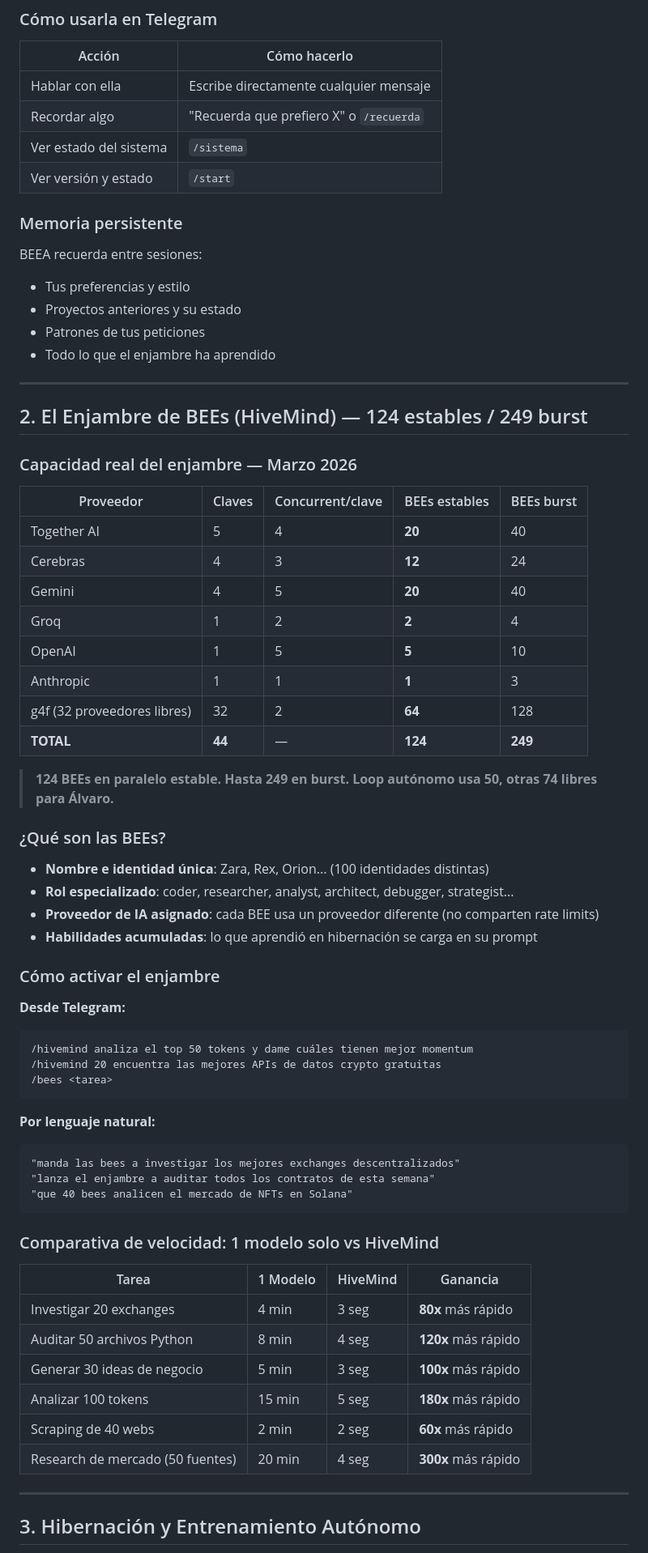
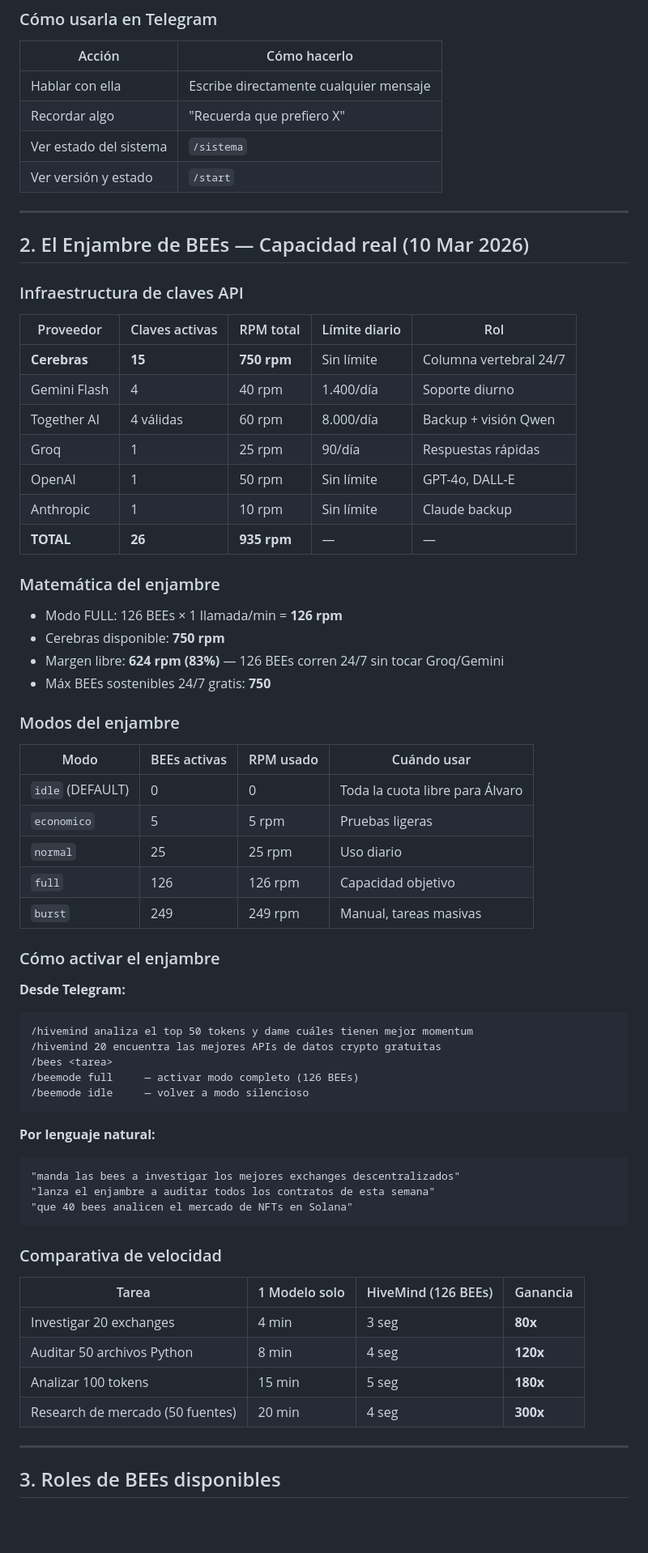
Before and after one commit to xxvelonxx/beehAIve, a Markdown page: docs/BEEA_GUIA_COMPLETA.md, the part around one of its changes. Shown at 81% size. Rendered like a GitHub page; blank space fills up the shorter version.

````diff
--- a/docs/BEEA_GUIA_COMPLETA.md
+++ b/docs/BEEA_GUIA_COMPLETA.md
@@ -24,41 +24,40 @@ beehAIve es un sistema de inteligencia artificial autónomo que corre en Telegra
 | Acción | Cómo hacerlo |
 |--------|-------------|
 | Hablar con ella | Escribe directamente cualquier mensaje |
-| Recordar algo | "Recuerda que prefiero X" o `/recuerda` |
+| Recordar algo | "Recuerda que prefiero X" |
 | Ver estado del sistema | `/sistema` |
 | Ver versión y estado | `/start` |
 
-### Memoria persistente
-BEEA recuerda entre sesiones:
-- Tus preferencias y estilo
-- Proyectos anteriores y su estado
-- Patrones de tus peticiones
-- Todo lo que el enjambre ha aprendido
-
 ---
 
-## 2. El Enjambre de BEEs (HiveMind) — 124 estables / 249 burst
+## 2. El Enjambre de BEEs — Capacidad real (10 Mar 2026)
 
-### Capacidad real del enjambre — Marzo 2026
+### Infraestructura de claves API
 
-| Proveedor | Claves | Concurrent/clave | BEEs estables | BEEs burst |
-|-----------|--------|-----------------|---------------|------------|
-| Together AI | 5 | 4 | **20** | 40 |
-| Cerebras | 4 | 3 | **12** | 24 |
-| Gemini | 4 | 5 | **20** | 40 |
-| Groq | 1 | 2 | **2** | 4 |
-| OpenAI | 1 | 5 | **5** | 10 |
-| Anthropic | 1 | 1 | **1** | 3 |
-| g4f (32 proveedores libres) | 32 | 2 | **64** | 128 |
-| **TOTAL** | **44** | — | **124** | **249** |
+| Proveedor | Claves activas | RPM total | Límite diario | Rol |
+|-----------|---------------|-----------|---------------|-----|
+| **Cerebras** | **15** | **750 rpm** | Sin límite | Columna vertebral 24/7 |
+| Gemini Flash | 4 | 40 rpm | 1.400/día | Soporte diurno |
+| Together AI | 4 válidas | 60 rpm | 8.000/día | Backup + visión Qwen |
+| Groq | 1 | 25 rpm | 90/día | Respuestas rápidas |
+| OpenAI | 1 | 50 rpm | Sin límite | GPT-4o, DALL-E |
+| Anthropic | 1 | 10 rpm | Sin límite | Claude backup |
+| **TOTAL** | **26** | **935 rpm** | — | — |
 
-> **124 BEEs en paralelo estable. Hasta 249 en burst. Loop autónomo usa 50, otras 74 libres para Álvaro.**
+### Matemática del enjambre
+- Modo FULL: 126 BEEs × 1 llamada/min = **126 rpm**
+- Cerebras disponible: **750 rpm**
+- Margen libre: **624 rpm (83%)** — 126 BEEs corren 24/7 sin tocar Groq/Gemini
+- Máx BEEs sostenibles 24/7 gratis: **750**
 
-### ¿Qué son las BEEs?
-- **Nombre e identidad única**: Zara, Rex, Orion... (100 identidades distintas)
-- **Rol especializado**: coder, researcher, analyst, architect, debugger, strategist...
-- **Proveedor de IA asignado**: cada BEE usa un proveedor diferente (no comparten rate limits)
-- **Habilidades acumuladas**: lo que aprendió en hibernación se carga en su prompt
+### Modos del enjambre
+| Modo | BEEs activas | RPM usado | Cuándo usar |
+|------|-------------|-----------|-------------|
+| `idle` (DEFAULT) | 0 | 0 | Toda la cuota libre para Álvaro |
+| `economico` | 5 | 5 rpm | Pruebas ligeras |
+| `normal` | 25 | 25 rpm | Uso diario |
+| `full` | 126 | 126 rpm | Capacidad objetivo |
+| `burst` | 249 | 249 rpm | Manual, tareas masivas |
 
 ### Cómo activar el enjambre
 
@@ -67,6 +66,8 @@ BEEA recuerda entre sesiones:
 /hivemind analiza el top 50 tokens y dame cuáles tienen mejor momentum
 /hivemind 20 encuentra las mejores APIs de datos crypto gratuitas
 /bees <tarea>
+/beemode full     — activar modo completo (126 BEEs)
+/beemode idle     — volver a modo silencioso
 ```
 
 **Por lenguaje natural:**
@@ -76,18 +77,16 @@ BEEA recuerda entre sesiones:
 "que 40 bees analicen el mercado de NFTs en Solana"
 ```
 
-### Comparativa de velocidad: 1 modelo solo vs HiveMind
+### Comparativa de velocidad
 
-| Tarea | 1 Modelo | HiveMind | Ganancia |
-|-------|---------|---------|---------|
-| Investigar 20 exchanges | 4 min | 3 seg | **80x** más rápido |
-| Auditar 50 archivos Python | 8 min | 4 seg | **120x** más rápido |
-| Generar 30 ideas de negocio | 5 min | 3 seg | **100x** más rápido |
-| Analizar 100 tokens | 15 min | 5 seg | **180x** más rápido |
-| Scraping de 40 webs | 2 min | 2 seg | **60x** más rápido |
-| Research de mercado (50 fuentes) | 20 min | 4 seg | **300x** más rápido |
+| Tarea | 1 Modelo solo | HiveMind (126 BEEs) | Ganancia |
+|-------|--------------|---------------------|---------|
+| Investigar 20 exchanges | 4 min | 3 seg | **80x** |
+| Auditar 50 archivos Python | 8 min | 4 seg | **120x** |
+| Analizar 100 tokens | 15 min | 5 seg | **180x** |
+| Research de mercado (50 fuentes) | 20 min | 4 seg | **300x** |
 
 ---
 
-## 3. Hibernación y Entrenamiento Autónomo
+## 3. Roles de BEEs disponibles
 
````
Also changed, not shown: other parts of docs/BEEA_GUIA_COMPLETA.md (+130 -160 lines).
